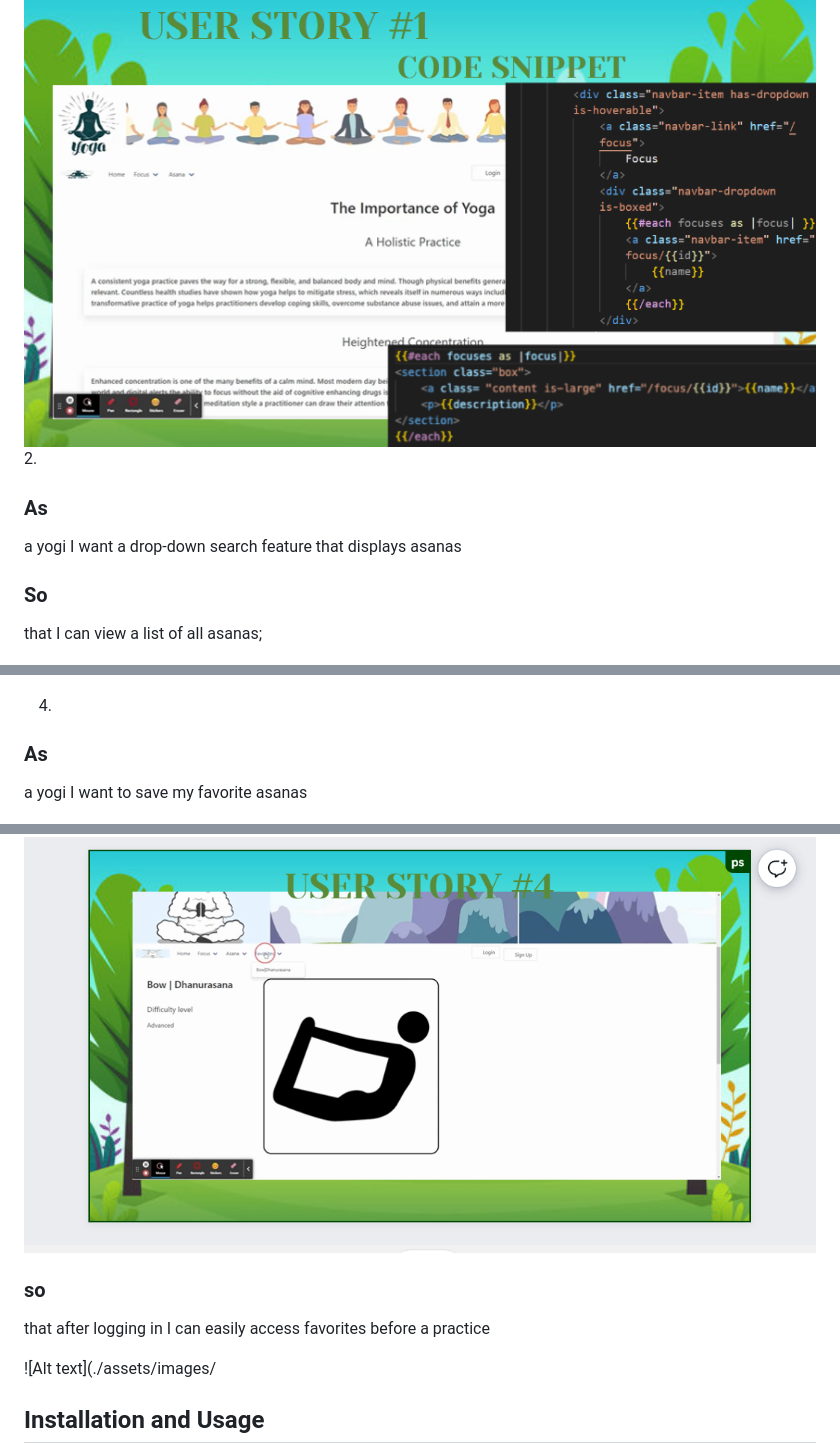
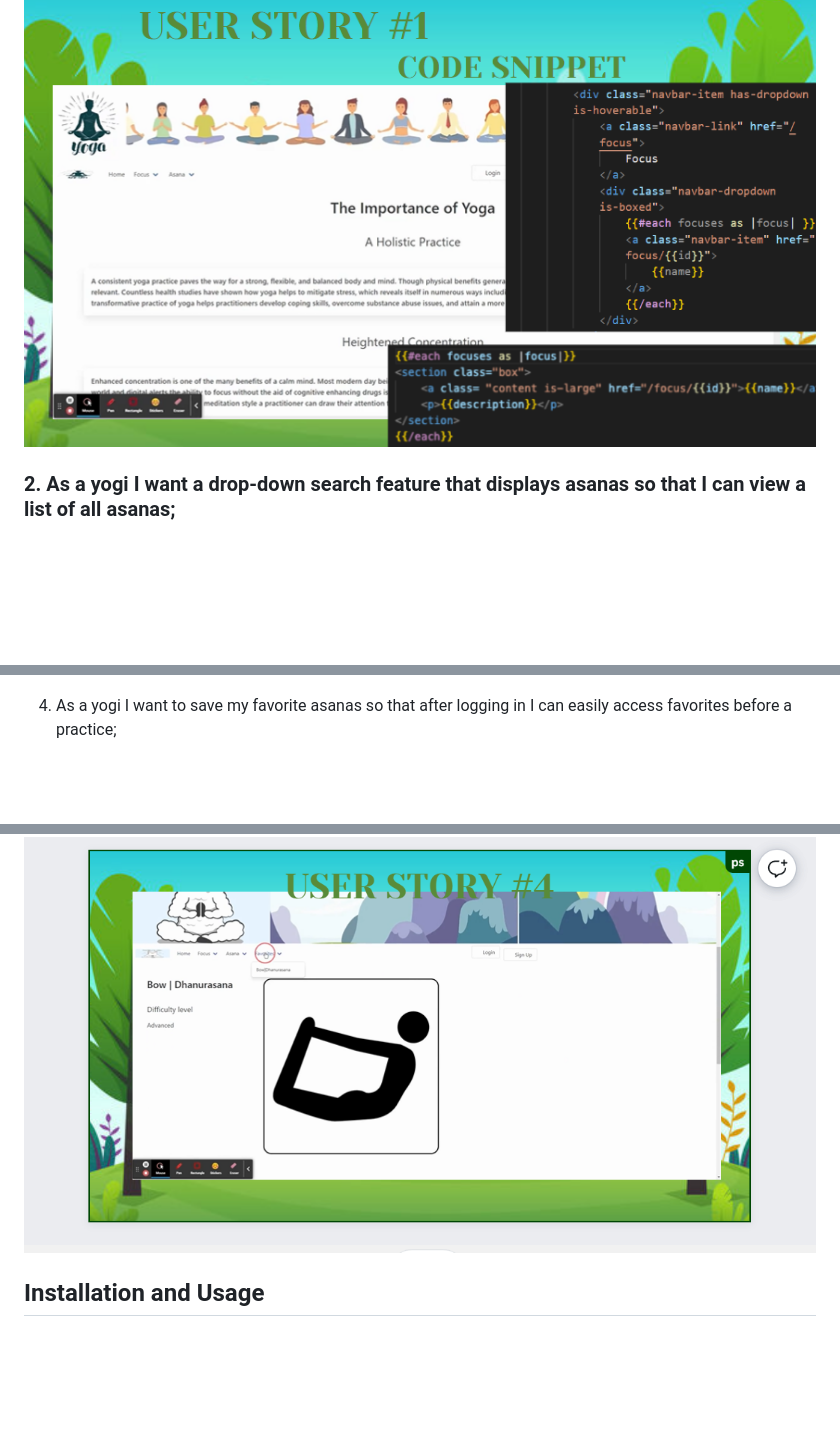
Before and after one commit to justhenner/yoga-RX, a Markdown page: README.md, 3 parts joined by grey strips. Rendered like a GitHub page; blank space fills up the shorter version.

```diff
--- a/README.md
+++ b/README.md
@@ -35,14 +28,7 @@ that I can click on an area and view relevant asanas;
 
  ![image info](./assets/images/user1.png)
-2.
 
-### As
-
-a yogi I want a drop-down search feature that displays asanas
-
-### So
-
-that I can view a list of all asanas;
+### 2. As a yogi I want a drop-down search feature that displays asanas so that I can view a list of all asanas;
 
 ![image info](./assets/images/user2.png)
 
@@ -58,19 +38,9 @@ that I can view specific details of an asana on a click;
 
 ![image info](./assets/images/user3.png)
 
-4.
-
-### As
-
-a yogi I want to save my favorite asanas
+4. As a yogi I want to save my favorite asanas so that after logging in I can easily access favorites before a practice;
 
 ![image info](./assets/images/user4.png)
-
-### so
-
-that after logging in I can easily access favorites before a practice
-
-![Alt text](./assets/images/
 
 ## Installation and Usage
 
```
Also changed, not shown: other parts of README.md (+2 -15 lines).
